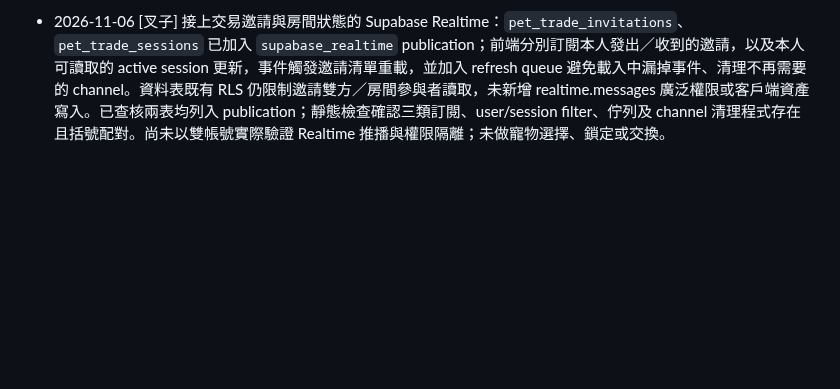
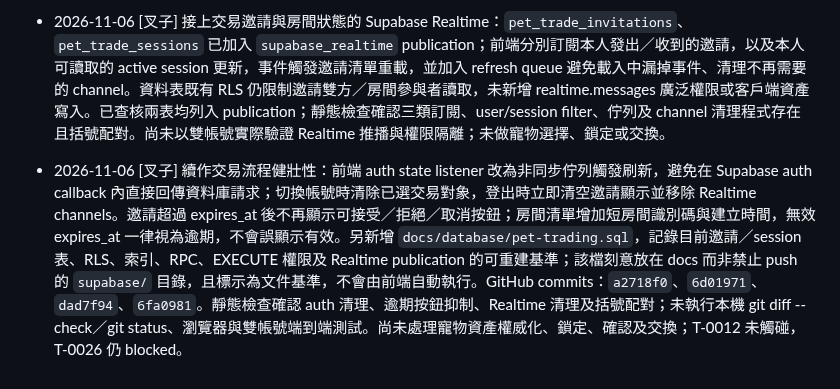
Before and after one commit to hermes0403/dice-realm-rng, a Markdown page: board/T-0026-pet-trading.md, the part around the change. Drawn GitHub-style; blank space fills up the shorter version.

Commit message:
Record trade auth lifecycle and database documentation

```diff
--- a/board/T-0026-pet-trading.md
+++ b/board/T-0026-pet-trading.md
@@ -88,3 +88,5 @@ done_at:
 - 2026-11-06 [叉子] 安全審查邀請併發時發現反向邀請競態：玩家 A 邀請 B 與 B 同時邀請 A 原本可能因各自只鎖發送者而同時通過 pending 檢查。已新增 migration `serialize_pet_trade_invites_by_player_pair`，以雙方 UUID 排序組成固定 pair key 並取得 transaction advisory lock，確保同一對玩家無論邀請方向都序列化；原有發送者頻率鎖仍保留。已查核正式 Supabase 函式定義含 pair lock，固定 search_path，anon EXECUTE=false、authenticated EXECUTE=true。未建立測試帳號或寫入測試邀請，因此併發行為尚未完成雙帳號端到端驗證。
 
 - 2026-11-06 [叉子] 接上交易邀請與房間狀態的 Supabase Realtime：`pet_trade_invitations`、`pet_trade_sessions` 已加入 `supabase_realtime` publication；前端分別訂閱本人發出／收到的邀請，以及本人可讀取的 active session 更新，事件觸發邀請清單重載，並加入 refresh queue 避免載入中漏掉事件、清理不再需要的 channel。資料表既有 RLS 仍限制邀請雙方／房間參與者讀取，未新增 realtime.messages 廣泛權限或客戶端資產寫入。已查核兩表均列入 publication；靜態檢查確認三類訂閱、user/session filter、佇列及 channel 清理程式存在且括號配對。尚未以雙帳號實際驗證 Realtime 推播與權限隔離；未做寵物選擇、鎖定或交換。
+
+- 2026-11-06 [叉子] 續作交易流程健壯性：前端 auth state listener 改為非同步佇列觸發刷新，避免在 Supabase auth callback 內直接回傳資料庫請求；切換帳號時清除已選交易對象，登出時立即清空邀請顯示並移除 Realtime channels。邀請超過 expires_at 後不再顯示可接受／拒絕／取消按鈕；房間清單增加短房間識別碼與建立時間，無效 expires_at 一律視為逾期，不會誤顯示有效。另新增 `docs/database/pet-trading.sql`，記錄目前邀請／session 表、RLS、索引、RPC、EXECUTE 權限及 Realtime publication 的可重建基準；該檔刻意放在 docs 而非禁止 push 的 `supabase/` 目錄，且標示為文件基準，不會由前端自動執行。GitHub commits：`a2718f0`、`6d01971`、`dad7f94`、`6fa0981`。靜態檢查確認 auth 清理、逾期按鈕抑制、Realtime 清理及括號配對；未執行本機 git diff --check／git status、瀏覽器與雙帳號端到端測試。尚未處理寵物資產權威化、鎖定、確認及交換；T-0012 未觸碰，T-0026 仍 blocked。
```
